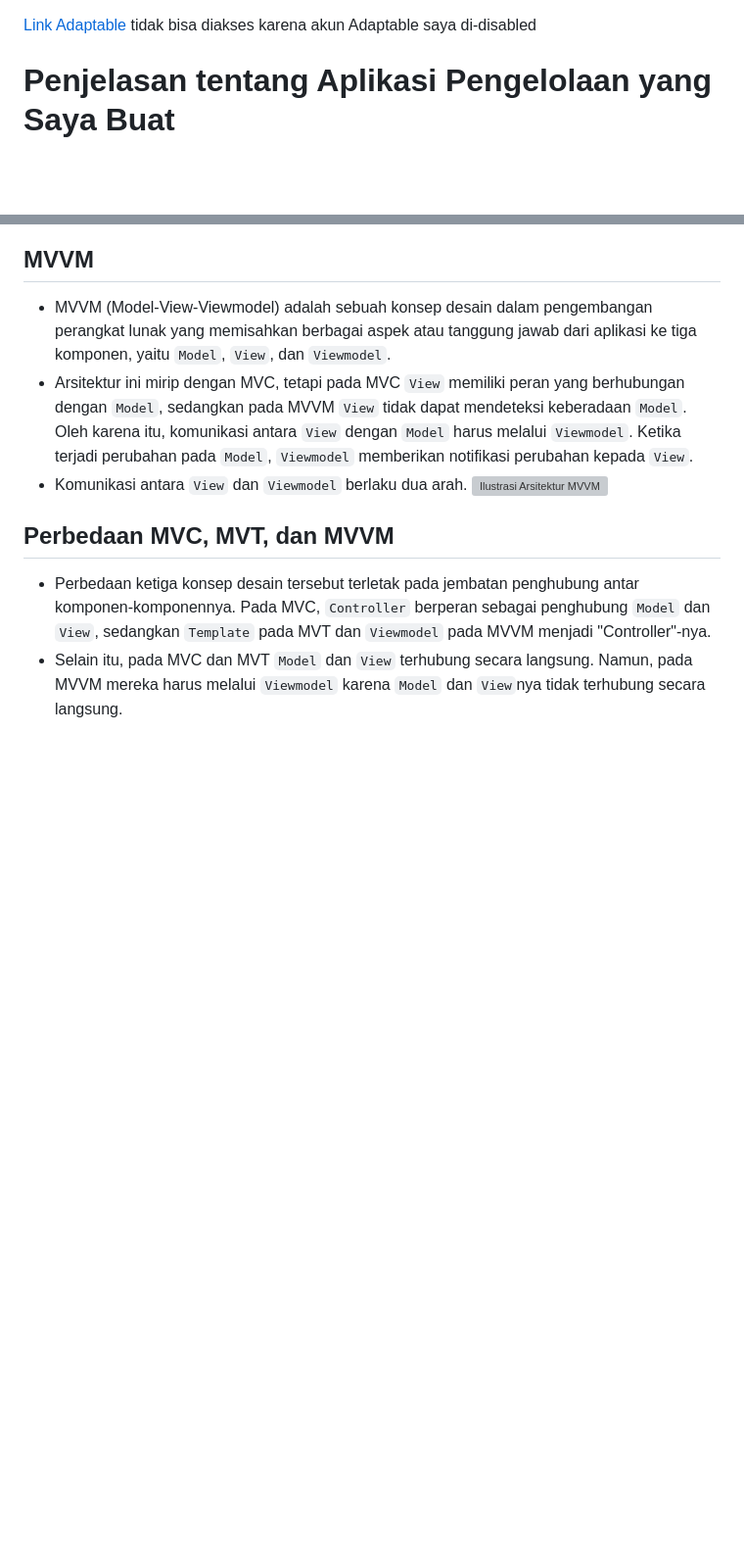
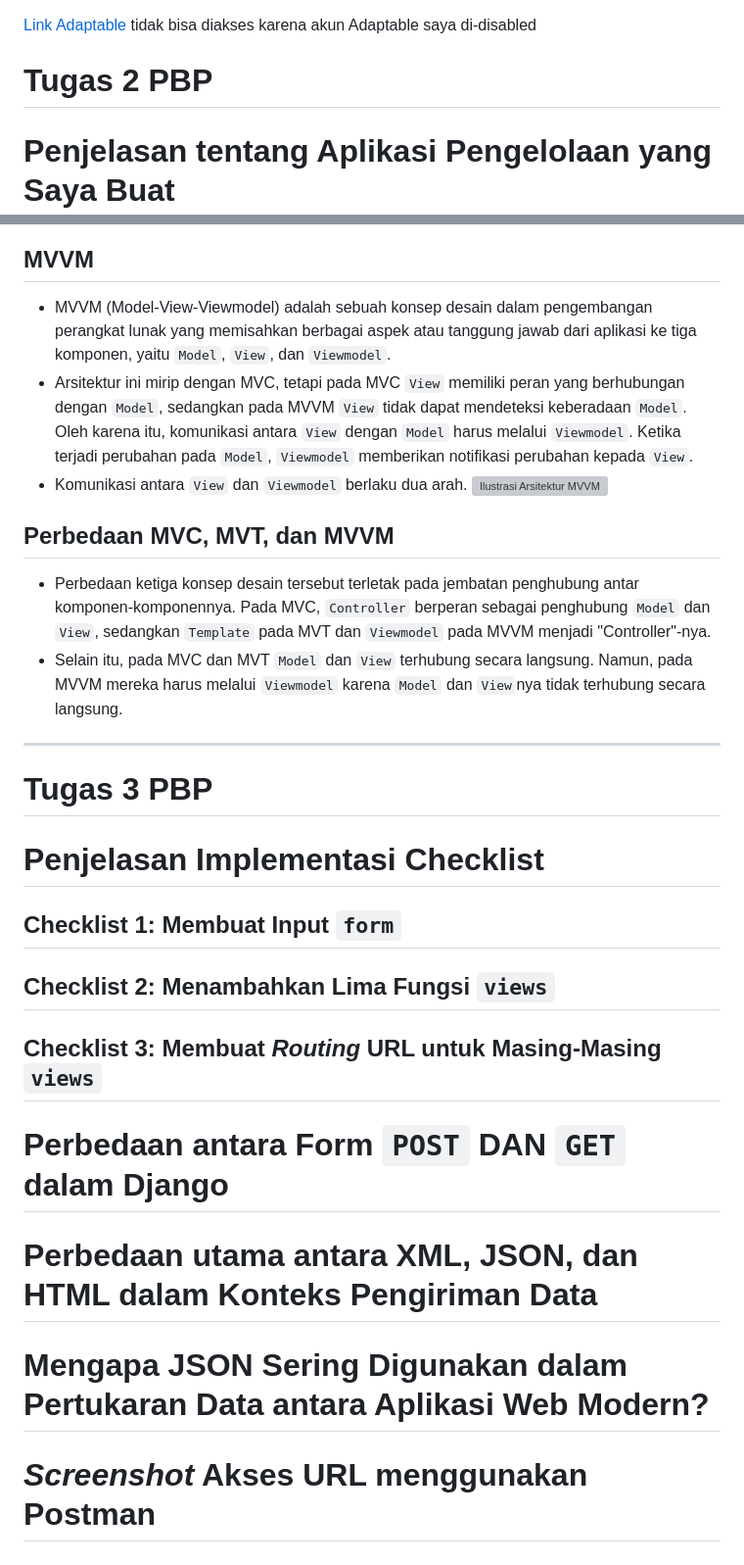
Before and after one commit to rxa15/ingredients-collection, a Markdown page: README.md, 2 parts joined by grey strips. Shown at 98% size. GitHub-like rendering; blank space fills up the shorter version; grey boxes are pictures that could not be loaded.

Commit message:
Update README.md for Tugas 3 PBP

```diff
--- a/README.md
+++ b/README.md
@@ -1,5 +1,5 @@
 [Link Adaptable](https://ingredients-collection-app.adaptable.app/main/) tidak bisa diakses karena akun Adaptable saya di-disabled
-
+# Tugas 2 PBP
 # Penjelasan tentang Aplikasi Pengelolaan yang Saya Buat
 Aplikasi pengelolaan yang saya buat terinspirasi dari *mobile game* Adorable Home, yang merupakan sebuah *game* simulasi.
 Pada awal permainan, pengguna akan diminta untuk memilih seorang pasangan dan menempati sebuah rumah virtual dengan seekor kucing.
@@ -188,3 +188,13 @@ Kita tetap dapat membuat aplikasi web berbasis Django tanpa menggunakan *virtual
 ## Perbedaan MVC, MVT, dan MVVM
 * Perbedaan ketiga konsep desain tersebut terletak pada jembatan penghubung antar komponen-komponennya. Pada MVC, `Controller` berperan sebagai penghubung `Model` dan `View`, sedangkan `Template` pada MVT dan `Viewmodel` pada MVVM menjadi "Controller"-nya.
 * Selain itu, pada MVC dan MVT `Model` dan `View` terhubung secara langsung. Namun, pada MVVM mereka harus melalui `Viewmodel` karena `Model` dan `View`nya tidak terhubung secara langsung.
+-----------------------------------------------------------------------------------------------------------------------------------------------------------------------------------
+# Tugas 3 PBP
+# Penjelasan Implementasi Checklist
+## Checklist 1: Membuat Input `form`
+## Checklist 2: Menambahkan Lima Fungsi `views`
+## Checklist 3: Membuat *Routing* URL untuk Masing-Masing `views`
+# Perbedaan antara Form `POST` DAN `GET` dalam Django
+# Perbedaan utama antara XML, JSON, dan HTML dalam Konteks Pengiriman Data
+# Mengapa JSON Sering Digunakan dalam Pertukaran Data antara Aplikasi Web Modern?
+# *Screenshot* Akses URL menggunakan Postman
```
